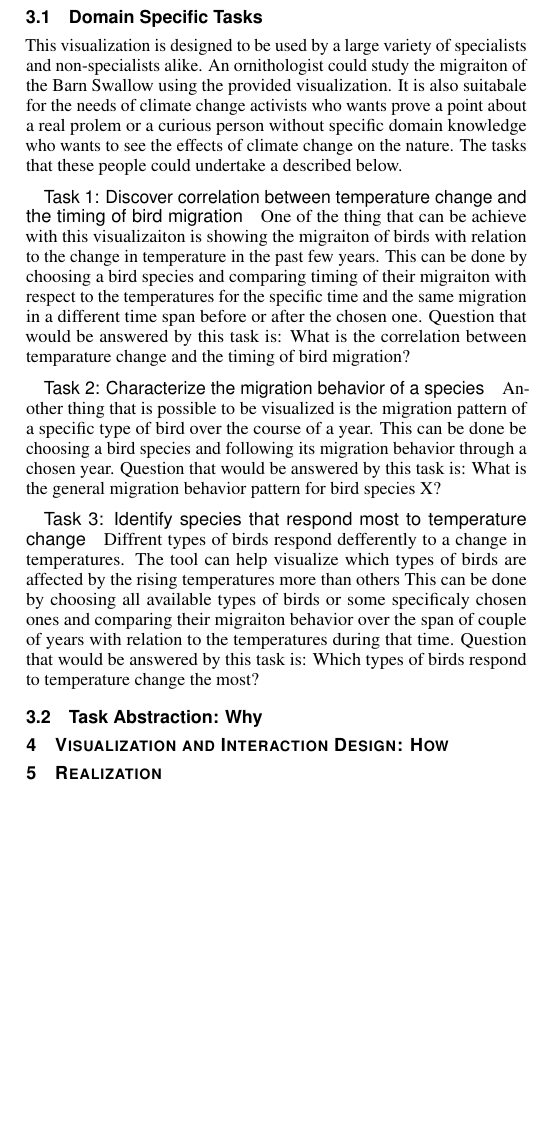
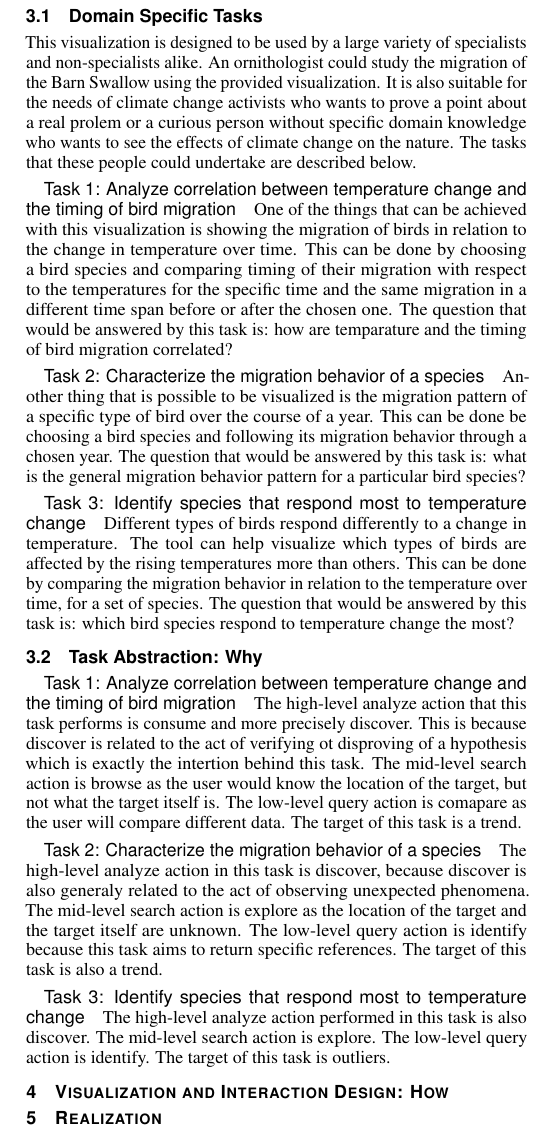
Before and after one commit to nimobeeren/2IMV20, a LaTeX document (InfoVis/docs/main.tex): part of one column of page 2 of 2, cut so that both start at the same text, the shorter picture padded with empty space. Compiled offline with pdfLaTeX.

Commit message:
fix typos and add task abstraction

```diff
--- a/InfoVis/docs/main.tex
+++ b/InfoVis/docs/main.tex
@@ -193,18 +193,23 @@ The GISTEMP dataset \cite{gistemp} consists of a large static multidimensional s
 
 \subsection{Domain Specific Tasks}
 % In this section, you must analyze the possible visualization tasks that an expert in the chosen domain would be interested in. Ideally, you would present a set of tasks and questions that are intimately related to the chosen domain.
-This visualization is designed to be used by a large variety of specialists and non-specialists alike. An ornithologist could study the migraiton of the Barn Swallow using the provided visualization. It is also suitabale for the needs of climate  change activists who wants prove a point about a real prolem or a curious person without specific domain knowledge who wants to see the effects of climate change on the nature. The tasks that  these people could undertake a described below.
+This visualization is designed to be used by a large variety of specialists and non-specialists alike. An ornithologist could study the migration of the Barn Swallow using the provided visualization. It is also suitable for the needs of climate  change activists who wants to prove a point about a real prolem or a curious person without specific domain knowledge who wants to see the effects of climate change on the nature. The tasks that  these people could undertake are described below.
 
-\paragraph{Task 1: Discover correlation between temperature change and the timing of bird migration} One of the thing that can be achieve with this visualizaiton is showing the migraiton of birds with relation to the change in temperature in the past few years. This can be done by choosing a bird species and comparing timing of their migraiton with respect to the temperatures for the specific time and the same migration in a different time span before or after the chosen one.  Question that would be answered by this task is: What is the correlation between temparature change and the timing of bird migration?
+\paragraph{Task 1: Analyze correlation between temperature change and the timing of bird migration} One of the things that can be achieved with this visualization is showing the migration of birds in relation to the change in temperature over time. This can be done by choosing a bird species and comparing timing of their migration with respect to the temperatures for the specific time and the same migration in a different time span before or after the chosen one.  The question that would be answered by this task is: how are temparature and the timing of bird migration correlated?
 
-\paragraph{Task 2: Characterize the migration behavior of a species} Another thing that is possible to be visualized is the migration pattern of a specific type of bird over the course of a year. This can be done be choosing a bird species and following its migration behavior through a chosen year. Question that would be answered by this task is: What is the general migration behavior pattern for bird species X?
+\paragraph{Task 2: Characterize the migration behavior of a species} Another thing that is possible to be visualized is the migration pattern of a specific type of bird over the course of a year. This can be done be choosing a bird species and following its migration behavior through a chosen year. The question that would be answered by this task is: what is the general migration behavior pattern for a particular bird species?
 
- \paragraph{Task 3: Identify species that respond most to temperature change} Diffrent types of birds respond defferently to a change in temperatures. The tool can help visualize which types of birds are affected by the rising temperatures more than others  This can be done by choosing all available types of birds or some specificaly chosen ones and comparing their migraiton behavior over the span of couple of years with relation to the temperatures during that time. Question that would be answered by this task is: Which types of birds respond to temperature change the most?
-
+\paragraph{Task 3: Identify species that respond most to temperature change} Different types of birds respond differently to a change in temperature. The tool can help visualize which types of birds are affected by the rising temperatures more than others. This can be done by comparing the migration behavior in relation to the temperature over time, for a set of species. The question that would be answered by this task is: which bird species respond to temperature change the most?
 
 \subsection{Task Abstraction: Why}
 
 % Once you have defined a set of domain specific tasks, you must generalize them to be domain independent to be able to use the principles from visualization. In this sense, we propose you follow the principles described in Munzner's book \cite{munzner2014visualization} and described in the lectures.
+
+\paragraph{Task 1: Analyze correlation between temperature change and the timing of bird migration} The high-level analyze action that this task performs is consume and more precisely discover. This is because discover is related to the act of verifying ot disproving of a hypothesis which is exactly the intertion behind this task. The mid-level search action is browse as the user would know the location of the target, but not what the target itself is. The low-level query action is comapare as the user will compare different data. The target of this task is a trend.
+
+\paragraph{Task 2: Characterize the migration behavior of a species} The high-level analyze action in this task is discover, because discover is also generaly related to the act of observing unexpected phenomena. The mid-level search action is explore as the location of the target and the target itself are unknown. The low-level query action is identify because this task aims to return specific references. The target of this task is also a trend.
+
+\paragraph{Task 3: Identify species that respond most to temperature change} The high-level analyze action performed in this task is also discover. The mid-level search action is explore. The low-level query action is identify. The target of this task is outliers.
 
 \section{Visualization and Interaction Design: How}
 
```
